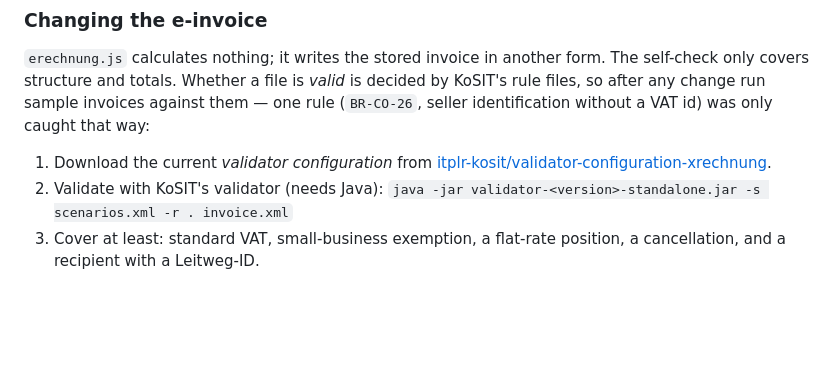
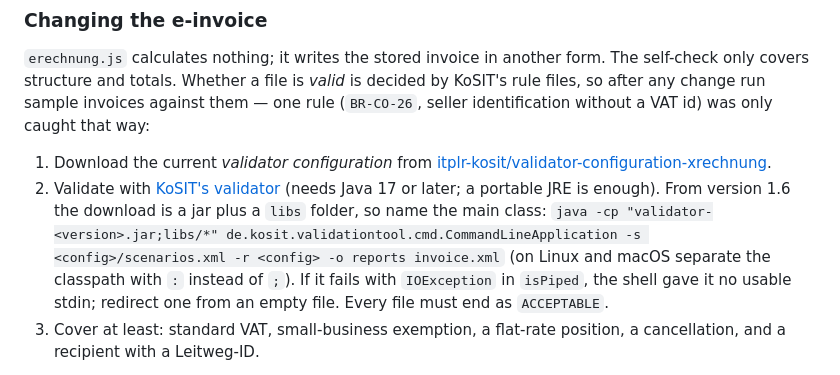
Before and after one commit to RobSpct/c2invoice, a Markdown page: CONTRIBUTING.md, the part around the change. GitHub-like rendering; blank space fills up the shorter version.

```diff
--- a/CONTRIBUTING.md
+++ b/CONTRIBUTING.md
@@ -87,8 +87,13 @@ VAT id) was only caught that way:
 
 1. Download the current *validator configuration* from
    [itplr-kosit/validator-configuration-xrechnung](https://github.com/itplr-kosit/validator-configuration-xrechnung/releases).
-2. Validate with KoSIT's validator (needs Java):
-   `java -jar validator-<version>-standalone.jar -s scenarios.xml -r . invoice.xml`
+2. Validate with [KoSIT's validator](https://github.com/itplr-kosit/validator/releases)
+   (needs Java 17 or later; a portable JRE is enough). From version 1.6 the
+   download is a jar plus a `libs` folder, so name the main class:
+   `java -cp "validator-<version>.jar;libs/*" de.kosit.validationtool.cmd.CommandLineApplication -s <config>/scenarios.xml -r <config> -o reports invoice.xml`
+   (on Linux and macOS separate the classpath with `:` instead of `;`). If it
+   fails with `IOException` in `isPiped`, the shell gave it no usable stdin;
+   redirect one from an empty file. Every file must end as `ACCEPTABLE`.
 3. Cover at least: standard VAT, small-business exemption, a flat-rate
    position, a cancellation, and a recipient with a Leitweg-ID.
 
```
Also changed, not shown: README.md (+26 -9 lines).
